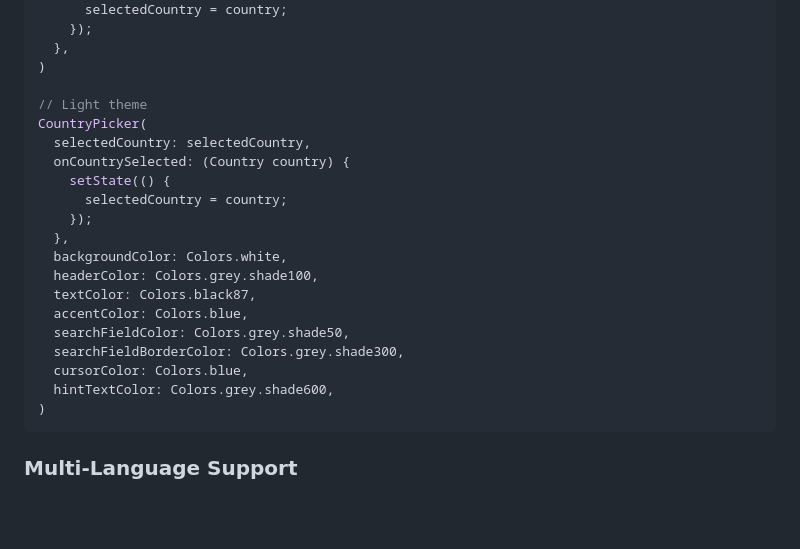
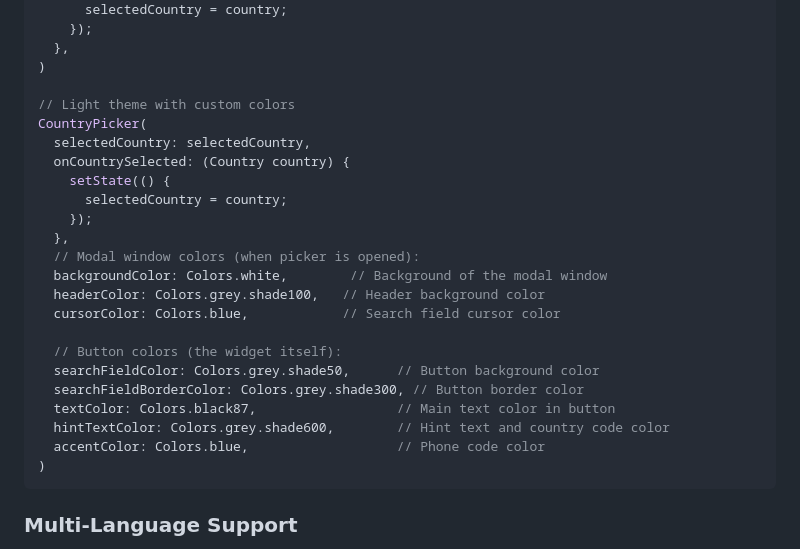
Before and after one commit to stanislavworldin/search, a Markdown page: README.md, the part around the change. Rendered like a GitHub page; blank space fills up the shorter version.

Commit message:
docs: add detailed color parameter descriptions in README.md

````diff
--- a/README.md
+++ b/README.md
@@ -112,7 +112,7 @@ CountryPicker(
   },
 )
 
-// Light theme
+// Light theme with custom colors
 CountryPicker(
   selectedCountry: selectedCountry,
   onCountrySelected: (Country country) {
@@ -120,14 +120,17 @@ CountryPicker(
       selectedCountry = country;
     });
   },
-  backgroundColor: Colors.white,
-  headerColor: Colors.grey.shade100,
-  textColor: Colors.black87,
-  accentColor: Colors.blue,
-  searchFieldColor: Colors.grey.shade50,
-  searchFieldBorderColor: Colors.grey.shade300,
-  cursorColor: Colors.blue,
-  hintTextColor: Colors.grey.shade600,
+  // Modal window colors (when picker is opened):
+  backgroundColor: Colors.white,        // Background of the modal window
+  headerColor: Colors.grey.shade100,   // Header background color
+  cursorColor: Colors.blue,            // Search field cursor color
+
+  // Button colors (the widget itself):
+  searchFieldColor: Colors.grey.shade50,      // Button background color
+  searchFieldBorderColor: Colors.grey.shade300, // Button border color
+  textColor: Colors.black87,                  // Main text color in button
+  hintTextColor: Colors.grey.shade600,        // Hint text and country code color
+  accentColor: Colors.blue,                   // Phone code color
 )
 ```
 
````
